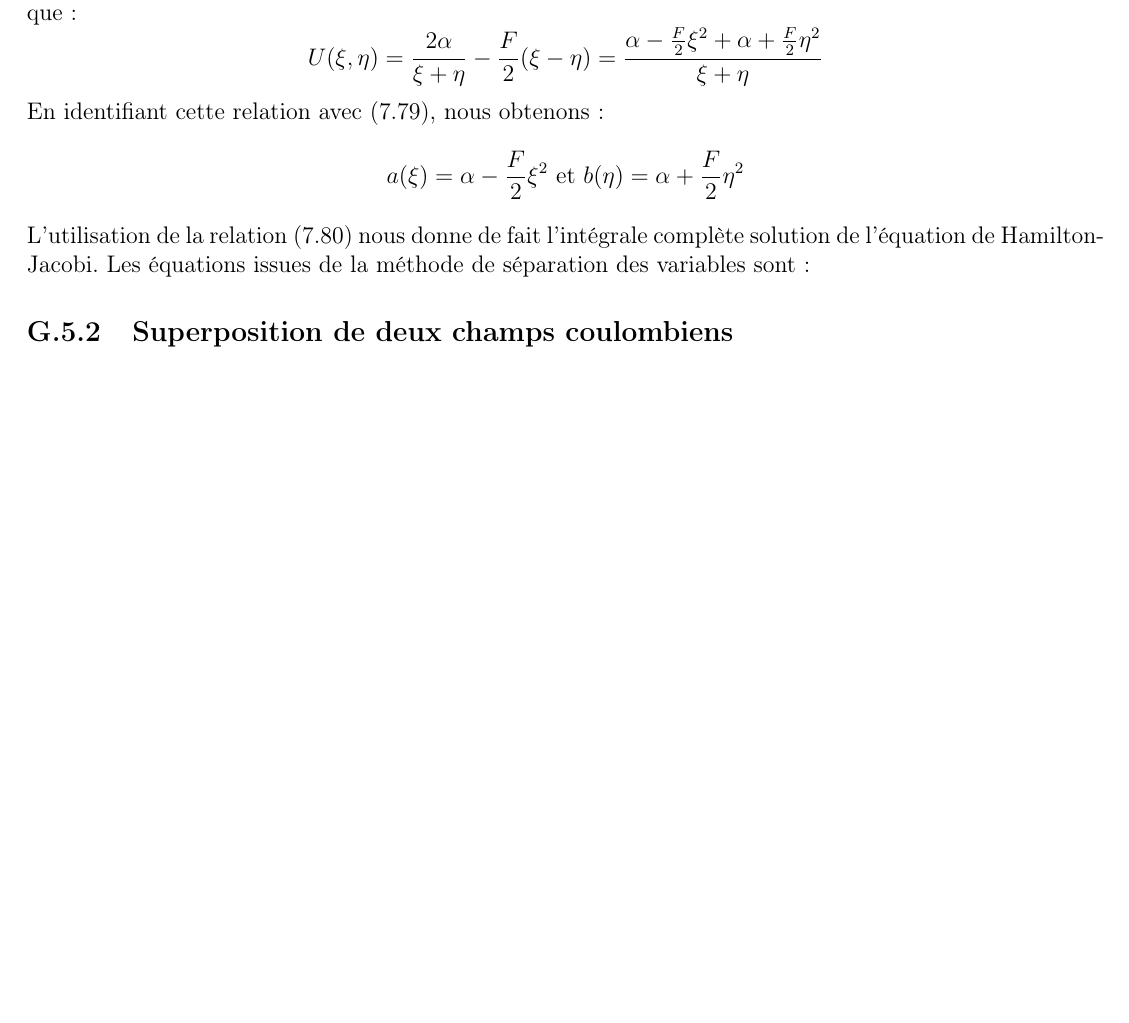
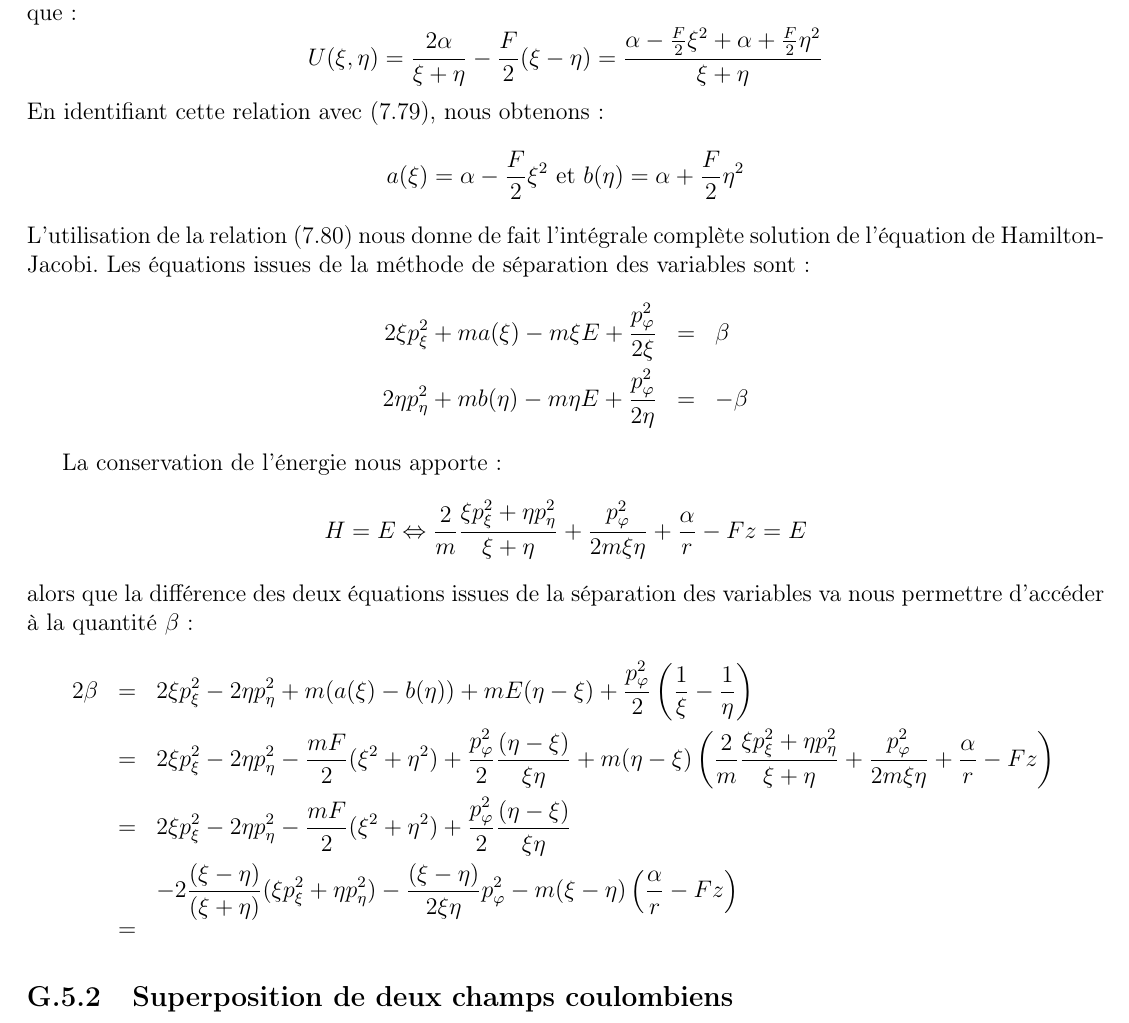
Before and after one commit to SMajerowicz/Physics, a LaTeX document (Mécanique/démonstration.tex, which reads Mécanique/chapters/exercices/chapter-07-exercices.tex): part of page 214 of 214, cut so that both start at the same text, the shorter picture padded with empty space. Compiled offline with pdfLaTeX.

Commit message:
Paragraph 48 exercices bon going

```diff
--- a/Mécanique/chapters/exercices/chapter-07-exercices.tex
+++ b/Mécanique/chapters/exercices/chapter-07-exercices.tex
@@ -291,5 +291,22 @@ En identifiant cette relation avec (\ref{EQ:48_15}), nous obtenons :
 	a(\xi) = \alpha - \frac{F}{2}\xi^{2}\text{ et }b(\eta) = \alpha + \frac{F}{2}\eta^{2}
 \eenn
 L'utilisation de la relation (\ref{EQ:48_16}) nous donne de fait l'int\'{e}grale compl\`{e}te solution de l'\'{e}quation de Hamilton-Jacobi. Les \'{e}quations issues de la m\'{e}thode de s\'{e}paration des variables sont :
+\bea
+	2\xi p_{\xi}^{2} + ma(\xi) - m\xi E +\frac{p_{\varphi}^{2}}{2\xi} & = & \beta \nonumber \\
+	2\eta p_{\eta}^{2} + mb(\eta) - m\eta E + \frac{p_{\varphi}^{2}}{2\eta} & = & -\beta \nonumber
+\eea
+
+La conservation de l'\'{e}nergie nous apporte :
+\benn
+	H = E \Leftrightarrow \frac{2}{m}\frac{\xi p_{\xi}^{2} + \eta p_{\eta}^{2}}{\xi + \eta} + \frac{p_{\varphi}^{2}}{2m\xi\eta} + \frac{\alpha}{r} - Fz = E
+\eenn
+alors que la diff\'{e}rence des deux \'{e}quations issues de la s\'{e}paration des variables va nous permettre d'acc\'{e}der \`{a} la quantit\'{e} $\beta$ :
+\bea
+	2\beta & = & 2\xi p_{\xi}^{2} - 2\eta p_{\eta}^{2} + m(a(\xi) - b(\eta)) + mE(\eta - \xi) + \frac{p_{\varphi}^{2}}{2}\left(\frac{1}{\xi} - \frac{1}{\eta}\right) \nonumber \\
+	& = & 2\xi p_{\xi}^{2} - 2\eta p_{\eta}^{2} - \frac{mF}{2}(\xi^{2} + \eta^{2}) + \frac{p_{\varphi}^{2}}{2}\frac{(\eta - \xi)}{\xi\eta} + m(\eta - \xi)\left(\frac{2}{m}\frac{\xi p_{\xi}^{2} + \eta p_{\eta}^{2}}{\xi + \eta} + \frac{p_{\varphi}^{2}}{2m\xi\eta} + \frac{\alpha}{r} - Fz\right) \nonumber \\
+	& = & 2\xi p_{\xi}^{2} - 2\eta p_{\eta}^{2} - \frac{mF}{2}(\xi^{2} + \eta^{2}) + \frac{p_{\varphi}^{2}}{2}\frac{(\eta - \xi)}{\xi\eta} \nonumber \\
+	& & -2\frac{(\xi - \eta)}{(\xi + \eta)}(\xi p_{\xi}^{2} + \eta p_{\eta}^{2}) - \frac{(\xi - \eta)}{2\xi\eta}p_{\varphi}^{2} - m(\xi - \eta)\left(\frac{\alpha}{r} - Fz\right) \nonumber \\
+	& = & \nonumber
+\eea
 
 \subsection{Superposition de deux champs coulombiens}
```
